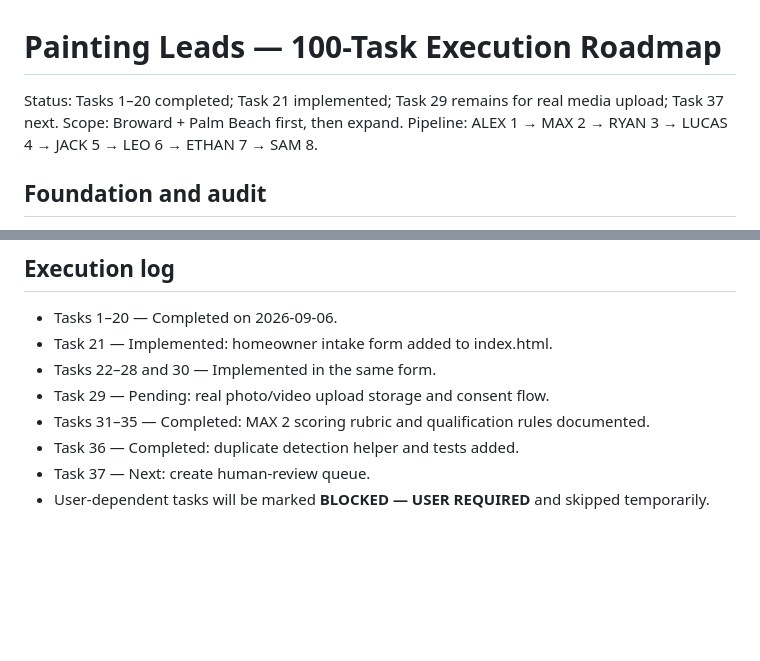
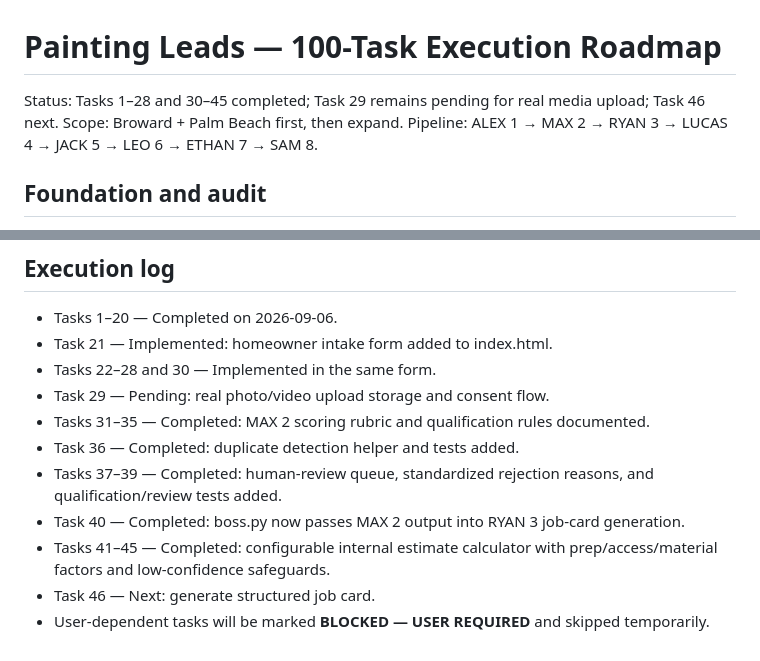
Before and after one commit to k924hjhhhh-spec/Pating-leads-project, a Markdown page: docs/PAINTING_LEADS_100_TASKS.md, 2 parts joined by grey strips. GitHub-like rendering; blank space fills up the shorter version.

Commit message:
Update roadmap through pricing and qualification workflow

```diff
--- a/docs/PAINTING_LEADS_100_TASKS.md
+++ b/docs/PAINTING_LEADS_100_TASKS.md
@@ -1,6 +1,6 @@
 # Painting Leads — 100-Task Execution Roadmap
 
-Status: Tasks 1–20 completed; Task 21 implemented; Task 29 remains for real media upload; Task 37 next.
+Status: Tasks 1–28 and 30–45 completed; Task 29 remains pending for real media upload; Task 46 next.
 Scope: Broward + Palm Beach first, then expand. Pipeline: ALEX 1 → MAX 2 → RYAN 3 → LUCAS 4 → JACK 5 → LEO 6 → ETHAN 7 → SAM 8.
 
 ## Foundation and audit
@@ -130,5 +130,8 @@ Scope: Broward + Palm Beach first, then expand. Pipeline: ALEX 1 → MAX 2 → R
 - Task 29 — Pending: real photo/video upload storage and consent flow.
 - Tasks 31–35 — Completed: MAX 2 scoring rubric and qualification rules documented.
 - Task 36 — Completed: duplicate detection helper and tests added.
-- Task 37 — Next: create human-review queue.
+- Tasks 37–39 — Completed: human-review queue, standardized rejection reasons, and qualification/review tests added.
+- Task 40 — Completed: boss.py now passes MAX 2 output into RYAN 3 job-card generation.
+- Tasks 41–45 — Completed: configurable internal estimate calculator with prep/access/material factors and low-confidence safeguards.
+- Task 46 — Next: generate structured job card.
 - User-dependent tasks will be marked **BLOCKED — USER REQUIRED** and skipped temporarily.
```
Also changed, not shown: other parts of docs/PAINTING_LEADS_100_TASKS.md (+9 -9 lines).
